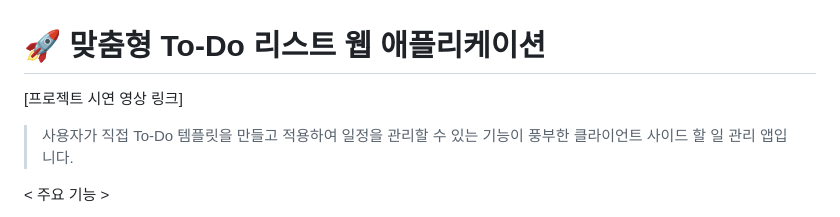
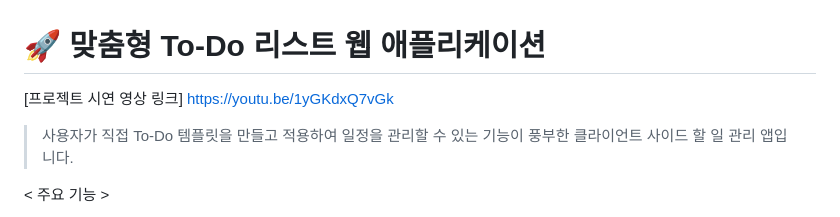
Before and after one commit to laluter/ToDoList_Web_project, a Markdown page: README.md, the part around the change. GitHub-like rendering.

```diff
--- a/README.md
+++ b/README.md
@@ -1,6 +1,7 @@
 # 🚀 맞춤형 To-Do 리스트 웹 애플리케이션
 
 [프로젝트 시연 영상 링크]
+https://youtu.be/1yGKdxQ7vGk
 
 
 > 사용자가 직접 To-Do 템플릿을 만들고 적용하여 일정을 관리할 수 있는 기능이 풍부한 클라이언트 사이드 할 일 관리 앱입니다.
```
